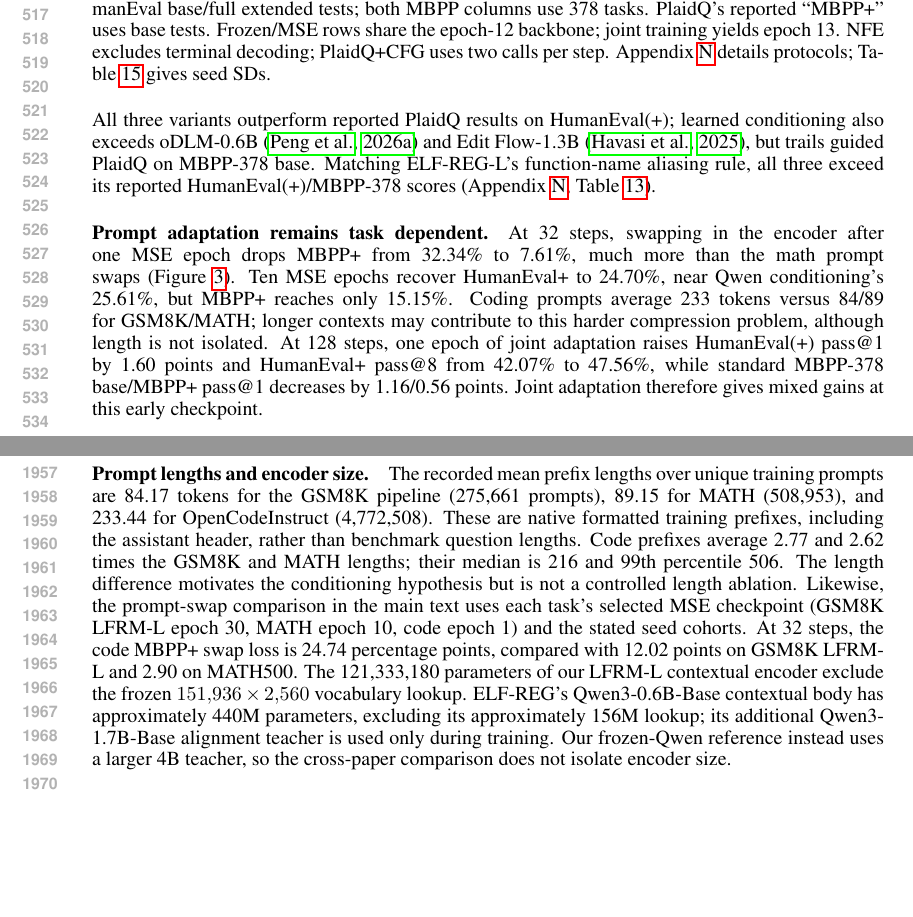
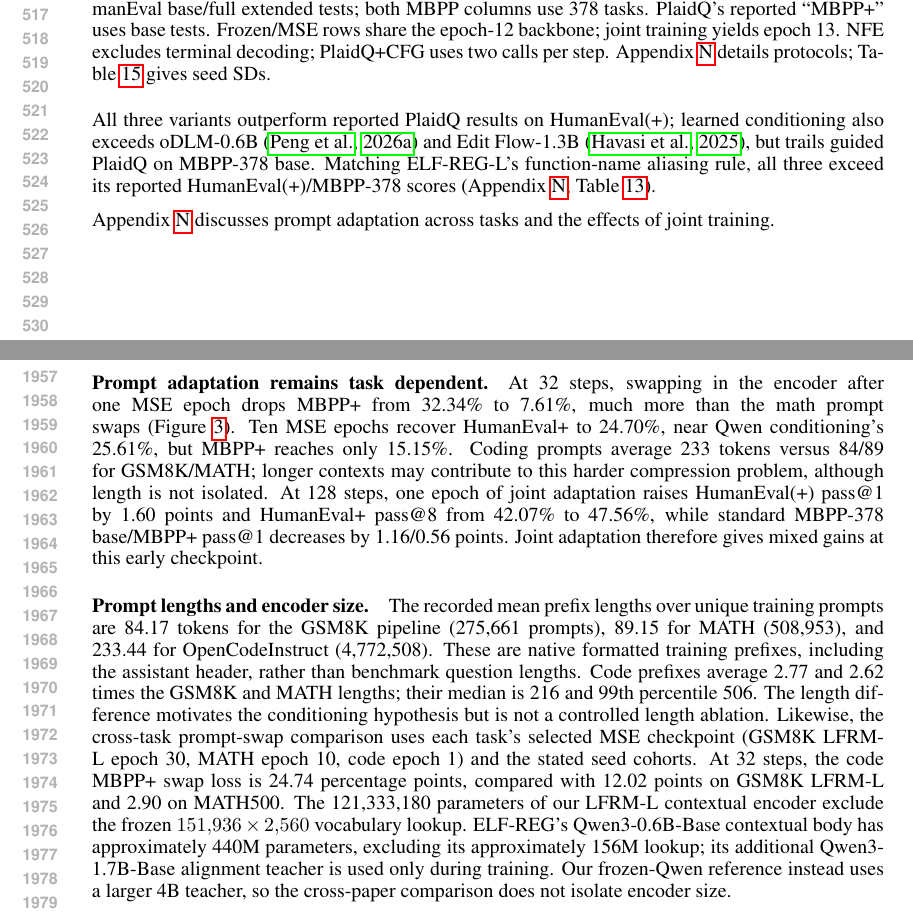
Before and after one commit to chengxiang/diffusion_language_paper, a LaTeX paper (main.tex): two parts of pages 10 and 37 of 41, joined at a grey line, cut so that both start at the same text, the shorter picture padded with empty space. Compiled offline with pdfLaTeX.

Commit message:
Move coding prompt adaptation discussion to appendix

```diff
--- a/main.tex
+++ b/main.tex
@@ -465,8 +465,7 @@ LFRM-L / joint prompt (ours) & 128 & 29.57 & 26.91 & 18.45 & 16.40\\
 
 All three variants outperform reported PlaidQ results on HumanEval(+); learned conditioning also exceeds oDLM-0.6B \citep{odlm} and Edit Flow-1.3B \citep{editflow}, but trails guided PlaidQ on MBPP-378 base. Matching ELF-REG-L's function-name aliasing rule, all three exceed its reported HumanEval(+)/MBPP-378 scores (Appendix~\ref{app:codingdetails}, Table~\ref{tab:codingaliascomparison}).
 
-\paragraph{Prompt adaptation remains task dependent.}
-At 32 steps, swapping in the encoder after one MSE epoch drops MBPP+ from 32.34\% to 7.61\%, much more than the math prompt swaps (Figure~\ref{fig:promptcurriculum}). Ten MSE epochs recover HumanEval+ to 24.70\%, near Qwen conditioning's 25.61\%, but MBPP+ reaches only 15.15\%. Coding prompts average 233 tokens versus 84/89 for GSM8K/MATH; longer contexts may contribute to this harder compression problem, although length is not isolated. At 128 steps, one epoch of joint adaptation raises HumanEval(+) pass@1 by 1.60 points and HumanEval+ pass@8 from 42.07\% to 47.56\%, while standard MBPP-378 base/MBPP+ pass@1 decreases by 1.16/0.56 points. Joint adaptation therefore gives mixed gains at this early checkpoint.
+Appendix~\ref{app:codingdetails} discusses prompt adaptation across tasks and the effects of joint training.
 
 % END inlined sections/headline_results.tex
 
@@ -1287,8 +1286,11 @@ LFRM-L / joint prompt (ours) & 128 & 29.73 & 27.06 & 32.11 & 27.81\\
 \label{tab:codingaliascomparison}
 \end{table}
 
+\paragraph{Prompt adaptation remains task dependent.}
+At 32 steps, swapping in the encoder after one MSE epoch drops MBPP+ from 32.34\% to 7.61\%, much more than the math prompt swaps (Figure~\ref{fig:promptcurriculum}). Ten MSE epochs recover HumanEval+ to 24.70\%, near Qwen conditioning's 25.61\%, but MBPP+ reaches only 15.15\%. Coding prompts average 233 tokens versus 84/89 for GSM8K/MATH; longer contexts may contribute to this harder compression problem, although length is not isolated. At 128 steps, one epoch of joint adaptation raises HumanEval(+) pass@1 by 1.60 points and HumanEval+ pass@8 from 42.07\% to 47.56\%, while standard MBPP-378 base/MBPP+ pass@1 decreases by 1.16/0.56 points. Joint adaptation therefore gives mixed gains at this early checkpoint.
+
 \paragraph{Prompt lengths and encoder size.}
-The recorded mean prefix lengths over unique training prompts are 84.17 tokens for the GSM8K pipeline (275,661 prompts), 89.15 for MATH (508,953), and 233.44 for OpenCodeInstruct (4,772,508). These are native formatted training prefixes, including the assistant header, rather than benchmark question lengths. Code prefixes average 2.77 and 2.62 times the GSM8K and MATH lengths; their median is 216 and 99th percentile 506. The length difference motivates the conditioning hypothesis but is not a controlled length ablation. Likewise, the prompt-swap comparison in the main text uses each task's selected MSE checkpoint (GSM8K LFRM-L epoch 30, MATH epoch 10, code epoch 1) and the stated seed cohorts. At 32 steps, the code MBPP+ swap loss is 24.74 percentage points, compared with 12.02 points on GSM8K LFRM-L and 2.90 on MATH500. The 121,333,180 parameters of our LFRM-L contextual encoder exclude the frozen $151{,}936\times2{,}560$ vocabulary lookup. ELF-REG's Qwen3-0.6B-Base contextual body has approximately 440M parameters, excluding its approximately 156M lookup; its additional Qwen3-1.7B-Base alignment teacher is used only during training. Our frozen-Qwen reference instead uses a larger 4B teacher, so the cross-paper comparison does not isolate encoder size.
+The recorded mean prefix lengths over unique training prompts are 84.17 tokens for the GSM8K pipeline (275,661 prompts), 89.15 for MATH (508,953), and 233.44 for OpenCodeInstruct (4,772,508). These are native formatted training prefixes, including the assistant header, rather than benchmark question lengths. Code prefixes average 2.77 and 2.62 times the GSM8K and MATH lengths; their median is 216 and 99th percentile 506. The length difference motivates the conditioning hypothesis but is not a controlled length ablation. Likewise, the cross-task prompt-swap comparison uses each task's selected MSE checkpoint (GSM8K LFRM-L epoch 30, MATH epoch 10, code epoch 1) and the stated seed cohorts. At 32 steps, the code MBPP+ swap loss is 24.74 percentage points, compared with 12.02 points on GSM8K LFRM-L and 2.90 on MATH500. The 121,333,180 parameters of our LFRM-L contextual encoder exclude the frozen $151{,}936\times2{,}560$ vocabulary lookup. ELF-REG's Qwen3-0.6B-Base contextual body has approximately 440M parameters, excluding its approximately 156M lookup; its additional Qwen3-1.7B-Base alignment teacher is used only during training. Our frozen-Qwen reference instead uses a larger 4B teacher, so the cross-paper comparison does not isolate encoder size.
 
 \paragraph{Training trajectory and prompt substitution.}
 Table~\ref{tab:codingstages} keeps NFE and guidance fixed across flow-training epochs 4/8/12 and the prompt-MSE substitution at the fixed epoch-12 backbone checkpoint. The prompt epoch counter starts afresh; prompt epoch 1 is already MSE-trained, not a random encoder. At 32 steps, the four-seed HumanEval+ gap between prompt epoch 10 and original Qwen is $-0.91$ points (paired 95\% problem-bootstrap interval $[-5.03,3.20]$); MBPP+ retains a $-17.20$ point gap ($[-20.24,-14.22]$). These comparisons isolate the conditioner because the backbone weights are identical.
```
